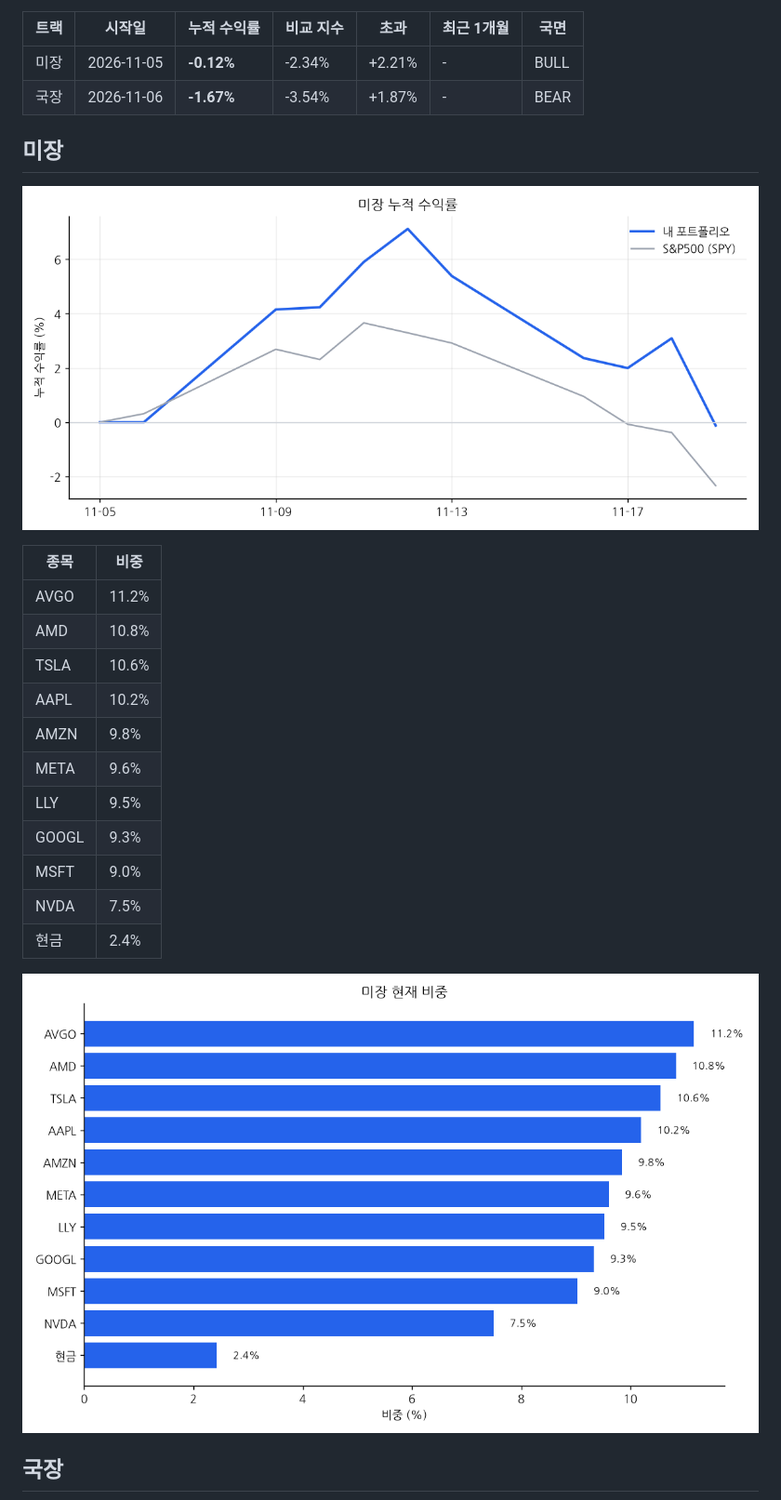
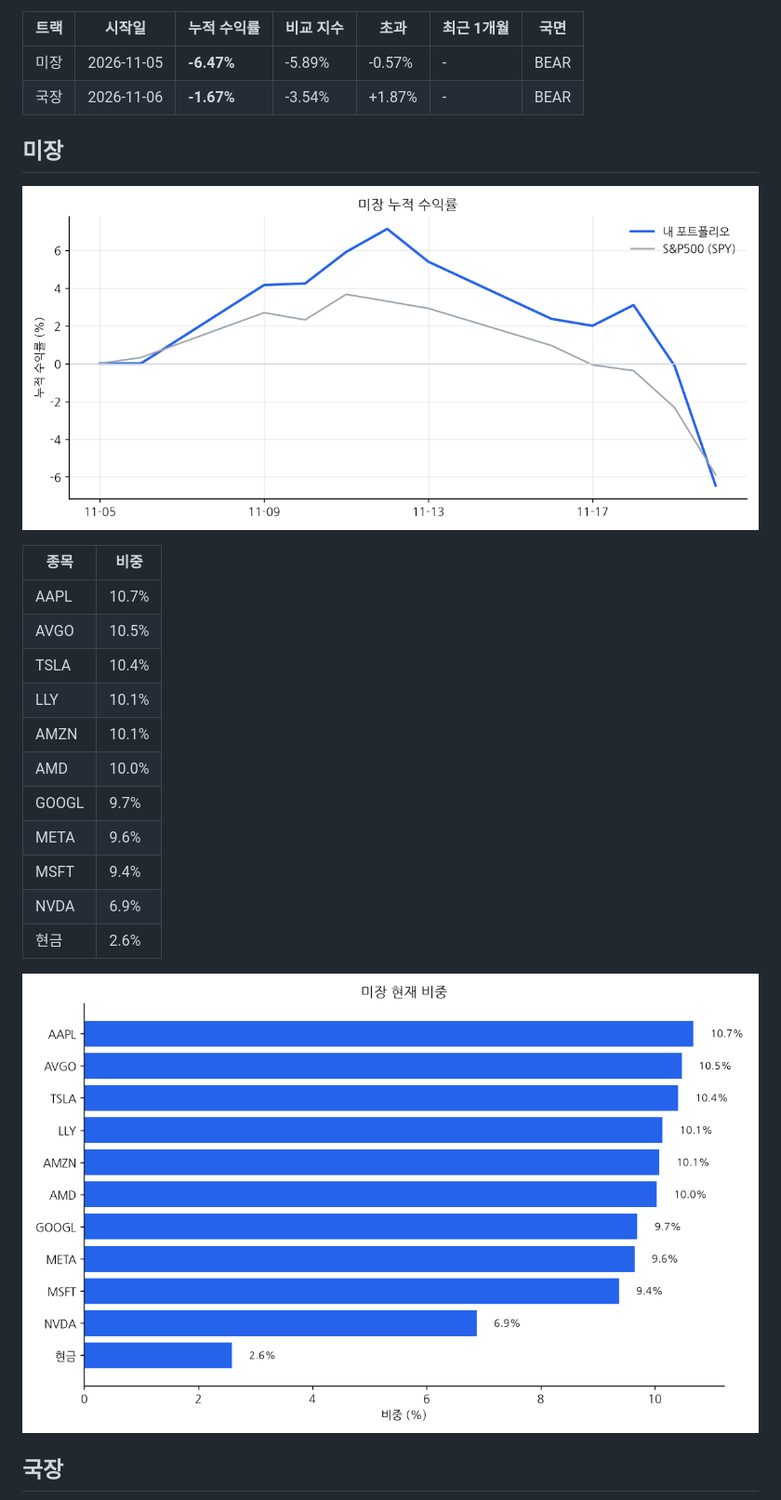
Before and after one commit to chomuscleguy/portfolio-dashboard, a Markdown page: README.md, the part around one of its changes. Shown at 93% size. GitHub-like rendering; pictures changed too: charts/us_returns.png, charts/us_weights.png.

Commit message:
dashboard 2026-11-21 07:30

```diff
--- a/README.md
+++ b/README.md
@@ -4,7 +4,7 @@ _마지막 갱신: 2026-11-20 16:00 (KST) · 라즈베리파이 자동 업데이
 
 | 트랙 | 시작일 | 누적 수익률 | 비교 지수 | 초과 | 최근 1개월 | 국면 |
 |---|---|---|---|---|---|---|
-| 미장 | 2026-11-05 | **-0.12%** | -2.34% | +2.21% | - | BULL |
+| 미장 | 2026-11-05 | **-6.47%** | -5.89% | -0.57% | - | BEAR |
 | 국장 | 2026-11-06 | **-1.67%** | -3.54% | +1.87% | - | BEAR |
 
 ## 미장
@@ -13,17 +13,17 @@ _마지막 갱신: 2026-11-20 16:00 (KST) · 라즈베리파이 자동 업데이
 
 | 종목 | 비중 |
 |---|---|
-| AVGO | 11.2% |
-| AMD | 10.8% |
-| TSLA | 10.6% |
-| AAPL | 10.2% |
-| AMZN | 9.8% |
+| AAPL | 10.7% |
+| AVGO | 10.5% |
+| TSLA | 10.4% |
+| LLY | 10.1% |
+| AMZN | 10.1% |
+| AMD | 10.0% |
+| GOOGL | 9.7% |
 | META | 9.6% |
-| LLY | 9.5% |
-| GOOGL | 9.3% |
-| MSFT | 9.0% |
-| NVDA | 7.5% |
-| 현금 | 2.4% |
+| MSFT | 9.4% |
+| NVDA | 6.9% |
+| 현금 | 2.6% |
 
 ![미장 비중](charts/us_weights.png)
 
```
Also changed, not shown: other parts of README.md (+1 -1 lines), 1 other file.
